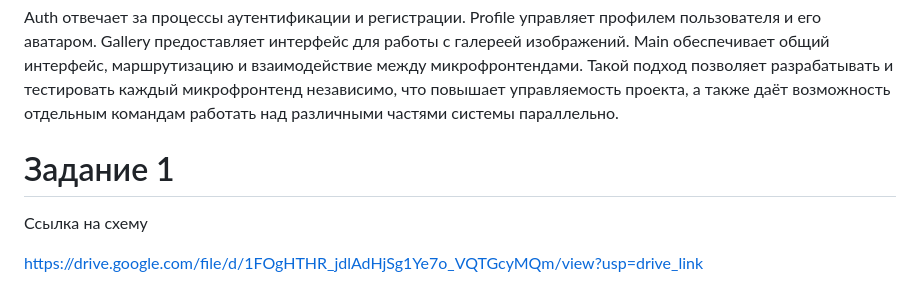
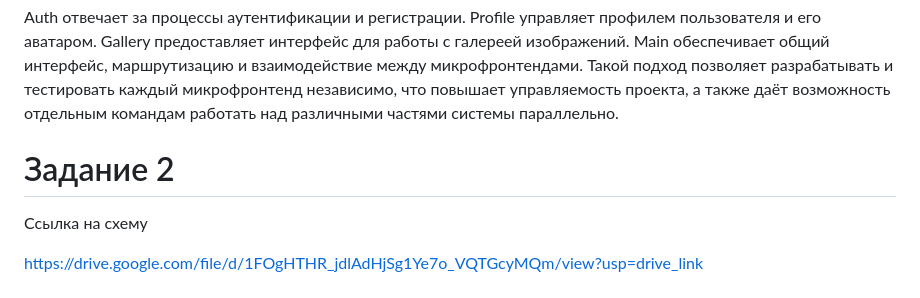
Before and after one commit to Lehater/architecture-sprint-1, a Markdown page: README.md, the part around the change. Drawn GitHub-style.

Commit message:
Task 2. fix

```diff
--- a/README.md
+++ b/README.md
@@ -98,7 +98,7 @@ Gallery предоставляет интерфейс для работы с г
 Main обеспечивает общий интерфейс, маршрутизацию и взаимодействие между микрофронтендами.
 Такой подход позволяет разрабатывать и тестировать каждый микрофронтенд независимо, что повышает управляемость проекта, а также даёт возможность отдельным командам работать над различными частями системы параллельно.
 
-# Задание 1
+# Задание 2
 
 Ссылка на схему
 
```
